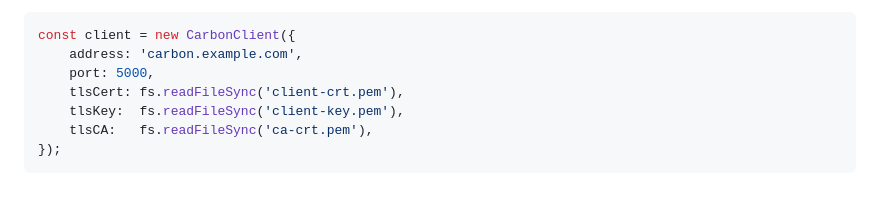
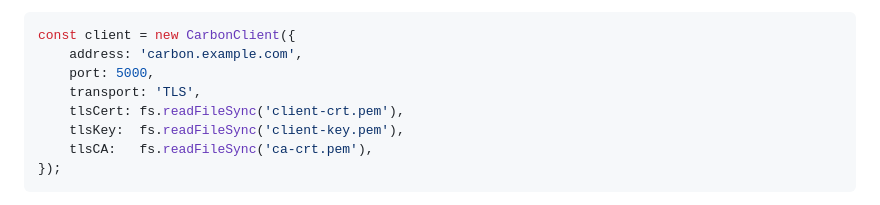
Before and after one commit to panzi/carbon-client, a Markdown page: README.md, the part around the change. Rendered like a GitHub page.

Commit message:
README: fix in example code

```diff
--- a/README.md
+++ b/README.md
@@ -28,6 +28,7 @@ Then you can connect using a client certificate from another machine like this:
 const client = new CarbonClient({
     address: 'carbon.example.com',
     port: 5000,
+    transport: 'TLS',
     tlsCert: fs.readFileSync('client-crt.pem'),
     tlsKey:  fs.readFileSync('client-key.pem'),
     tlsCA:   fs.readFileSync('ca-crt.pem'),
```
